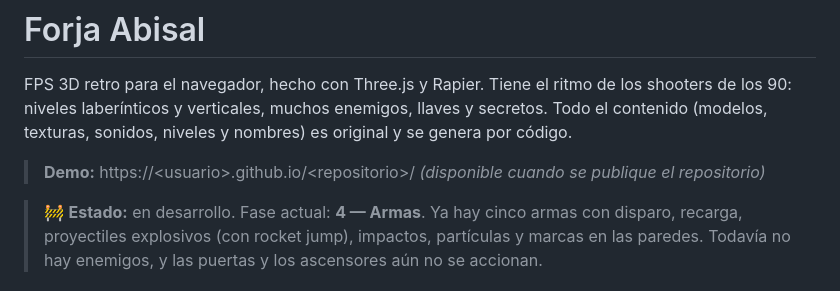
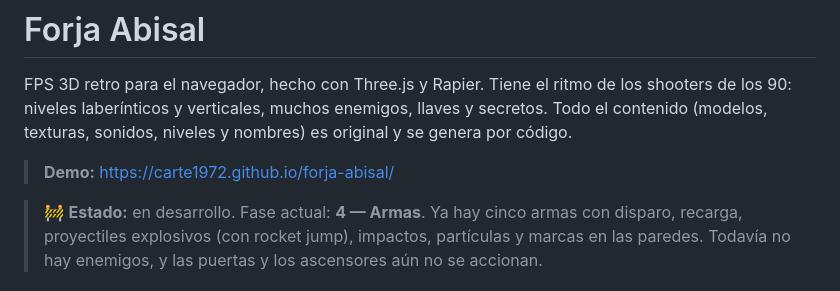
Before and after one commit to Carte1972/forja-abisal, a Markdown page: README.md, the part around the change. Rendered like a GitHub page.

Commit message:
docs: enlace a la demo en GitHub Pages
Co-Authored-By: Claude Opus 5.5 <noreply@anthropic.com>

```diff
--- a/README.md
+++ b/README.md
@@ -4,7 +4,7 @@ FPS 3D retro para el navegador, hecho con Three.js y Rapier. Tiene el ritmo de l
 
 <!-- CAPTURA: añade aquí una captura o GIF del juego, por ejemplo: ![Forja Abisal](docs/captura.gif) -->
 
-> **Demo:** https://&lt;usuario&gt;.github.io/&lt;repositorio&gt;/ _(disponible cuando se publique el repositorio)_
+> **Demo:** https://carte1972.github.io/forja-abisal/
 
 > 🚧 **Estado:** en desarrollo. Fase actual: **4 — Armas**. Ya hay cinco armas con disparo, recarga, proyectiles explosivos (con rocket jump), impactos, partículas y marcas en las paredes. Todavía no hay enemigos, y las puertas y los ascensores aún no se accionan.
 
```
